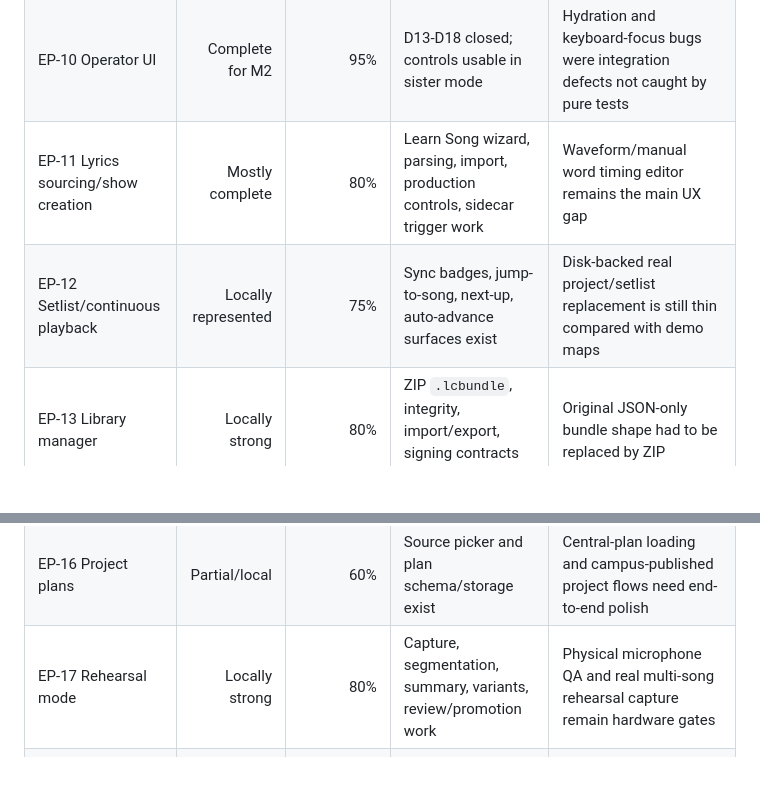
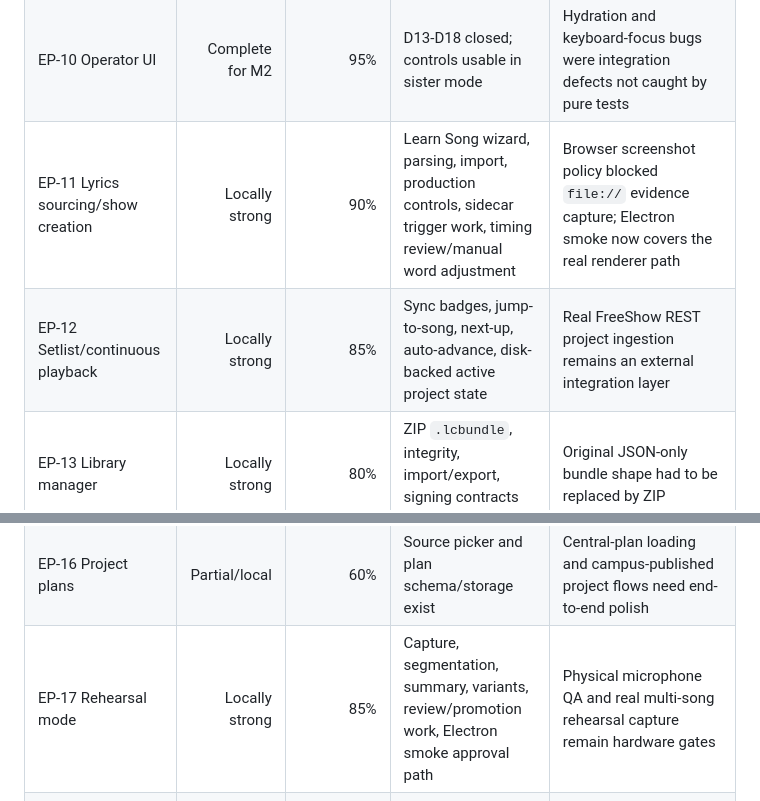
Before and after one commit to njabulozmnisi/lyricue, a Markdown page: docs/project-completion-roadmap-2026-05-19.md, 2 parts joined by grey strips. Drawn GitHub-style; blank space fills up the shorter version.

```diff
--- a/docs/project-completion-roadmap-2026-05-19.md
+++ b/docs/project-completion-roadmap-2026-05-19.md
@@ -28,13 +29,13 @@ The project is not yet production-shippable for a multi-campus rollout because s
 | EP-08 VAD/STT correction | Partial | 45% | VAD and phrase matcher exist; SyncEngine accepts correction events | Whisper.cpp native addon is the main missing platform-specific dependency |
 | EP-09 SyncEngine core | Complete | 100% | Real SyncEngine drives E2E demo | Operator-state IPC had to be throttled separately from karaoke frames |
 | EP-10 Operator UI | Complete for M2 | 95% | D13-D18 closed; controls usable in sister mode | Hydration and keyboard-focus bugs were integration defects not caught by pure tests |
-| EP-11 Lyrics sourcing/show creation | Mostly complete | 80% | Learn Song wizard, parsing, import, production controls, sidecar trigger work | Waveform/manual word timing editor remains the main UX gap |
-| EP-12 Setlist/continuous playback | Locally represented | 75% | Sync badges, jump-to-song, next-up, auto-advance surfaces exist | Disk-backed real project/setlist replacement is still thin compared with demo maps |
+| EP-11 Lyrics sourcing/show creation | Locally strong | 90% | Learn Song wizard, parsing, import, production controls, sidecar trigger work, timing review/manual word adjustment | Browser screenshot policy blocked `file://` evidence capture; Electron smoke now covers the real renderer path |
+| EP-12 Setlist/continuous playback | Locally strong | 85% | Sync badges, jump-to-song, next-up, auto-advance, disk-backed active project state | Real FreeShow REST project ingestion remains an external integration layer |
 | EP-13 Library manager | Locally strong | 80% | ZIP `.lcbundle`, integrity, import/export, signing contracts tested | Original JSON-only bundle shape had to be replaced by ZIP |
 | EP-14 Library hosting | Locally strong, externally unverified | 70% | Worker, setup script, signing/trust, GitHub mirror logic exist | Real Cloudflare R2/KV/Worker + GitHub mirror credentials are required for production proof |
 | EP-15 Identity/publishing | Locally testable | 75% | Identity, publish credentials, safe-storage backend, publish dialog/browser exist | Secure storage wiring had a high-severity gap and was fixed locally |
 | EP-16 Project plans | Partial/local | 60% | Source picker and plan schema/storage exist | Central-plan loading and campus-published project flows need end-to-end polish |
-| EP-17 Rehearsal mode | Locally strong | 80% | Capture, segmentation, summary, variants, review/promotion work | Physical microphone QA and real multi-song rehearsal capture remain hardware gates |
+| EP-17 Rehearsal mode | Locally strong | 85% | Capture, segmentation, summary, variants, review/promotion work, Electron smoke approval path | Physical microphone QA and real multi-song rehearsal capture remain hardware gates |
 | EP-18 Arrangement builder | Mostly complete | 80% | Drag/drop, parser, named arrangements, operator persistence work | Modal mounting and persistence were the real defects, not the pure arrangement logic |
 | EP-19 Multilingual lyrics | Mostly complete | 80% | Translation editor, rendering, language swap, sizing exist | Translated-primary karaoke needs a learned timing map per primary language |
 | EP-20 FreeShow upstream/caption injection | Local fallback complete | 70% | Discussion/PR draft, fallback plan, caption injection adapter contract exist | Actual upstream acceptance and real FreeShow WebSocket verification are external |
```
Also changed, not shown: other parts of docs/project-completion-roadmap-2026-05-19.md (+15 -12 lines), docs/qa-reports/qa-report-gate-a-local-close-2026-06-05.md (added, +81 -0 lines).
